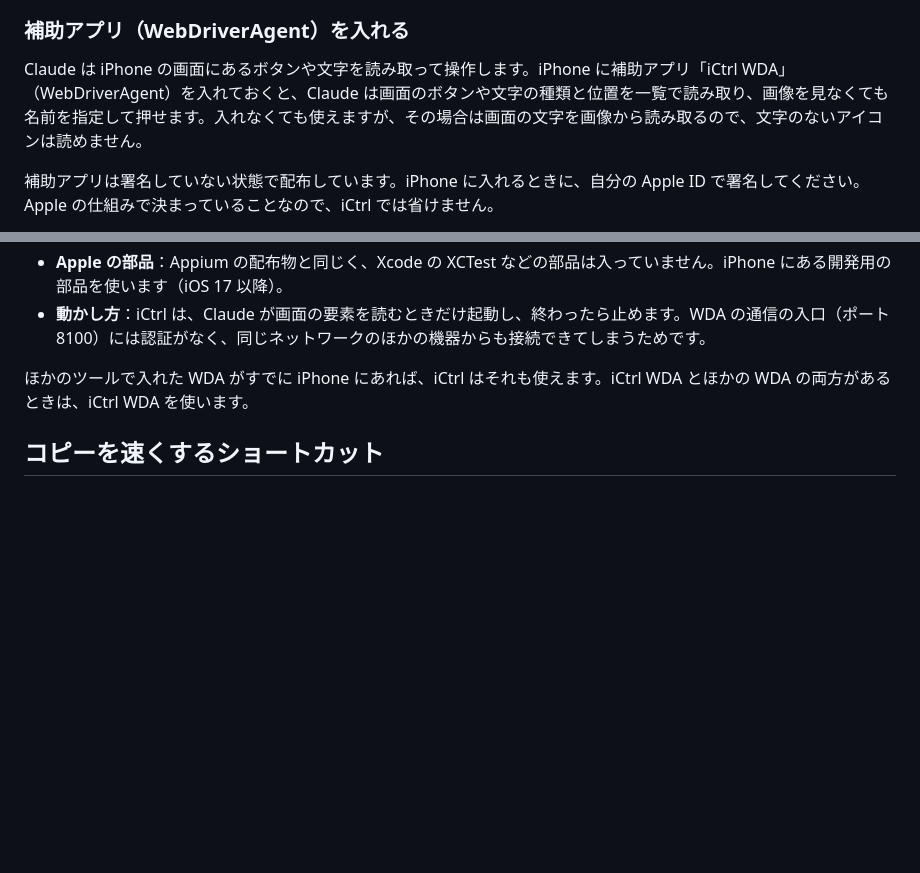
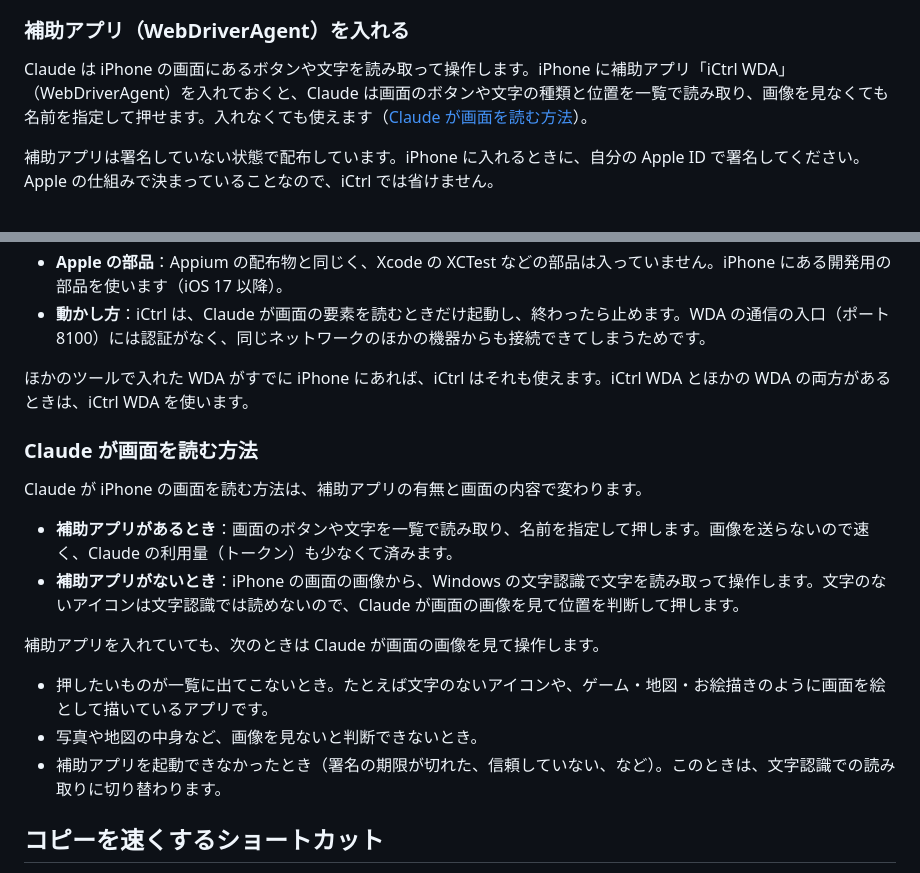
Before and after one commit to hinatamaxxx/ictrl, a Markdown page: README.md, 2 parts joined by grey strips. Rendered like a GitHub page; blank space fills up the shorter version.

Commit message:
Update iCtrl

```diff
--- a/README.md
+++ b/README.md
@@ -134,7 +134,7 @@ iPhone で設定アプリを開いて、Wi-Fi の画面を出して。
 
 ### 補助アプリ（WebDriverAgent）を入れる
 
-Claude は iPhone の画面にあるボタンや文字を読み取って操作します。iPhone に補助アプリ「iCtrl WDA」（WebDriverAgent）を入れておくと、Claude は画面のボタンや文字の種類と位置を一覧で読み取り、画像を見なくても名前を指定して押せます。入れなくても使えますが、その場合は画面の文字を画像から読み取るので、文字のないアイコンは読めません。
+Claude は iPhone の画面にあるボタンや文字を読み取って操作します。iPhone に補助アプリ「iCtrl WDA」（WebDriverAgent）を入れておくと、Claude は画面のボタンや文字の種類と位置を一覧で読み取り、画像を見なくても名前を指定して押せます。入れなくても使えます（[Claude が画面を読む方法](#claude-が画面を読む方法)）。
 
 補助アプリは署名していない状態で配布しています。iPhone に入れるときに、自分の Apple ID で署名してください。Apple の仕組みで決まっていることなので、iCtrl では省けません。
 
@@ -159,6 +159,19 @@ WebDriverAgent（WDA）は、Appium などの iPhone の自動テストの道具
 - **動かし方**：iCtrl は、Claude が画面の要素を読むときだけ起動し、終わったら止めます。WDA の通信の入口（ポート 8100）には認証がなく、同じネットワークのほかの機器からも接続できてしまうためです。
 
 ほかのツールで入れた WDA がすでに iPhone にあれば、iCtrl はそれも使えます。iCtrl WDA とほかの WDA の両方があるときは、iCtrl WDA を使います。
+
+### Claude が画面を読む方法
+
+Claude が iPhone の画面を読む方法は、補助アプリの有無と画面の内容で変わります。
+
+- **補助アプリがあるとき**：画面のボタンや文字を一覧で読み取り、名前を指定して押します。画像を送らないので速く、Claude の利用量（トークン）も少なくて済みます。
+- **補助アプリがないとき**：iPhone の画面の画像から、Windows の文字認識で文字を読み取って操作します。文字のないアイコンは文字認識では読めないので、Claude が画面の画像を見て位置を判断して押します。
+
+補助アプリを入れていても、次のときは Claude が画面の画像を見て操作します。
+
+- 押したいものが一覧に出てこないとき。たとえば文字のないアイコンや、ゲーム・地図・お絵描きのように画面を絵として描いているアプリです。
+- 写真や地図の中身など、画像を見ないと判断できないとき。
+- 補助アプリを起動できなかったとき（署名の期限が切れた、信頼していない、など）。このときは、文字認識での読み取りに切り替わります。
 
 ## コピーを速くするショートカット
 
```
Also changed, not shown: README.en.md (+14 -1 lines).
